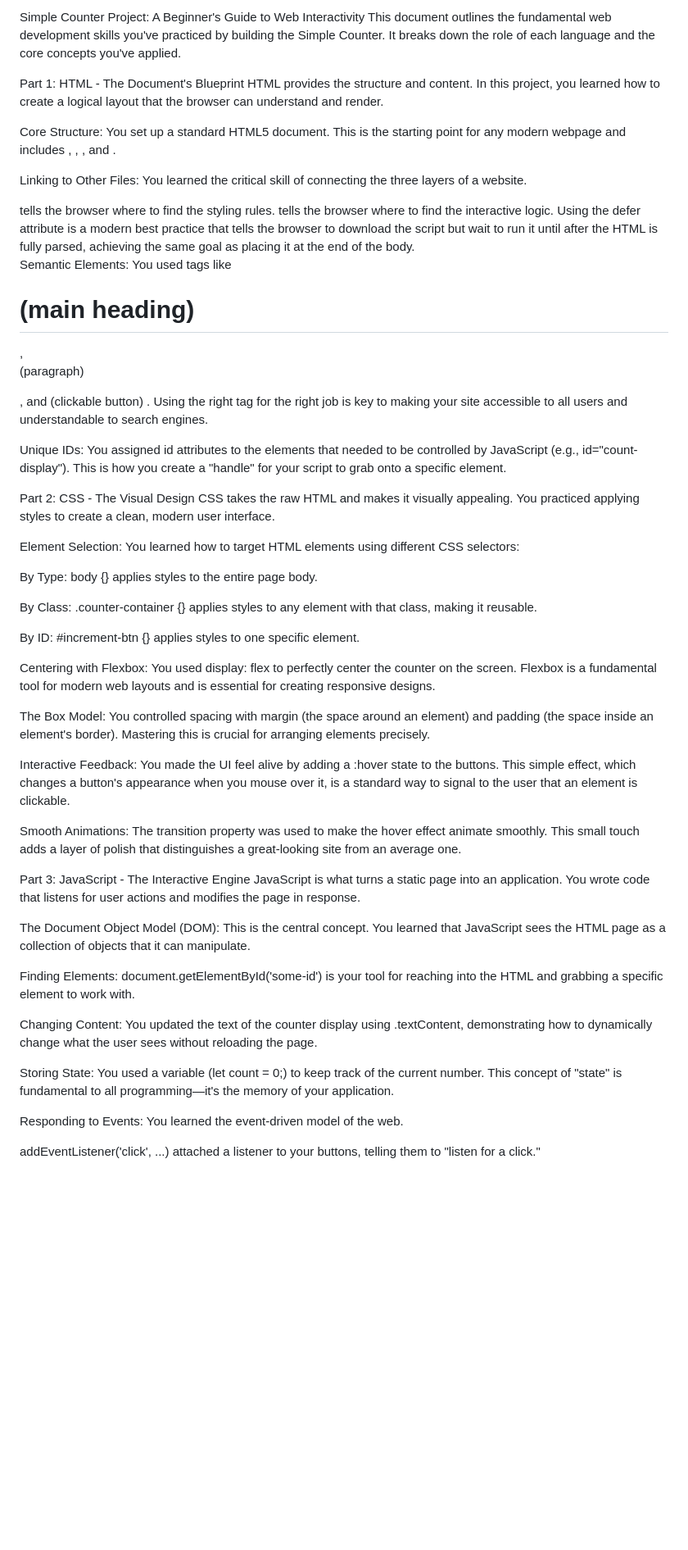
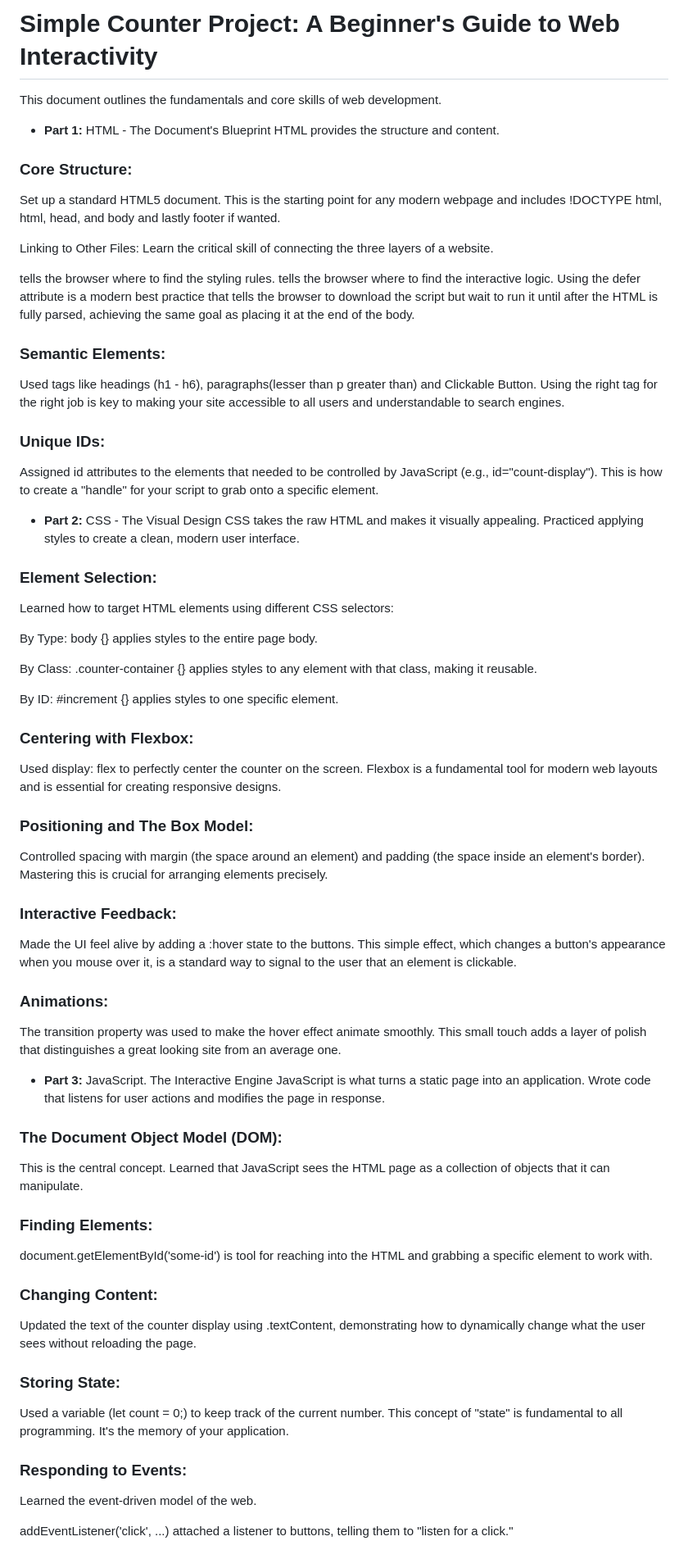
Before and after one commit to Astathiel/Simple-Counter, a Markdown page: Learning.md, the part around one of its changes. Shown at 82% size. Rendered like a GitHub page; blank space fills up the shorter version.

Commit message:
format fix

```diff
--- a/Learning.md
+++ b/Learning.md
@@ -1,52 +1,65 @@
-Simple Counter Project: A Beginner's Guide to Web Interactivity
-This document outlines the fundamental web development skills you've practiced by building the Simple Counter. It breaks down the role of each language and the core concepts you've applied.
+# Simple Counter Project: A Beginner's Guide to Web Interactivity
+This document outlines the fundamentals and core skills of web development.
 
-Part 1: HTML - The Document's Blueprint
-HTML provides the structure and content. In this project, you learned how to create a logical layout that the browser can understand and render.
+* **Part 1:** HTML - The Document's Blueprint
+HTML provides the structure and content.
 
-Core Structure: You set up a standard HTML5 document. This is the starting point for any modern webpage and includes <!DOCTYPE html>, <html>, <head>, and <body>.
+### Core Structure:
+ Set up a standard HTML5 document. This is the starting point for any modern webpage and includes !DOCTYPE html, html, head, and body and lastly footer if wanted.
 
-Linking to Other Files: You learned the critical skill of connecting the three layers of a website.
+Linking to Other Files: Learn the critical skill of connecting the three layers of a website.
 
 <link rel="stylesheet" href="styles.css"> tells the browser where to find the styling rules.
 
 <script src="script.js" defer></script> tells the browser where to find the interactive logic. Using the defer attribute is a modern best practice that tells the browser to download the script but wait to run it until after the HTML is fully parsed, achieving the same goal as placing it at the end of the body.
 
-Semantic Elements: You used tags like <h1> (main heading) </h1>, <p> (paragraph) </p>, and <button> (clickable button) </button>. Using the right tag for the right job is key to making your site accessible to all users and understandable to search engines.
+### Semantic Elements:
+ Used tags like headings (h1 - h6), paragraphs(lesser than p greater than) and <button>Clickable Button</button>. Using the right tag for the right job is key to making your site accessible to all users and understandable to search engines.
 
-Unique IDs: You assigned id attributes to the elements that needed to be controlled by JavaScript (e.g., id="count-display"). This is how you create a "handle" for your script to grab onto a specific element.
+### Unique IDs:
+ Assigned id attributes to the elements that needed to be controlled by JavaScript (e.g., id="count-display"). This is how to create a "handle" for your script to grab onto a specific element.
 
-Part 2: CSS - The Visual Design
-CSS takes the raw HTML and makes it visually appealing. You practiced applying styles to create a clean, modern user interface.
+* **Part 2:** CSS - The Visual Design
+CSS takes the raw HTML and makes it visually appealing. Practiced applying styles to create a clean, modern user interface.
 
-Element Selection: You learned how to target HTML elements using different CSS selectors:
+### Element Selection:
+ Learned how to target HTML elements using different CSS selectors:
 
 By Type: body {} applies styles to the entire page body.
 
 By Class: .counter-container {} applies styles to any element with that class, making it reusable.
 
-By ID: #increment-btn {} applies styles to one specific element.
+By ID: #increment {} applies styles to one specific element.
 
-Centering with Flexbox: You used display: flex to perfectly center the counter on the screen. Flexbox is a fundamental tool for modern web layouts and is essential for creating responsive designs.
+### Centering with Flexbox:
+ Used display: flex to perfectly center the counter on the screen. Flexbox is a fundamental tool for modern web layouts and is essential for creating responsive designs.
 
-The Box Model: You controlled spacing with margin (the space around an element) and padding (the space inside an element's border). Mastering this is crucial for arranging elements precisely.
+### Positioning and The Box Model:
+ Controlled spacing with margin (the space around an element) and padding (the space inside an element's border). Mastering this is crucial for arranging elements precisely.
 
-Interactive Feedback: You made the UI feel alive by adding a :hover state to the buttons. This simple effect, which changes a button's appearance when you mouse over it, is a standard way to signal to the user that an element is clickable.
+### Interactive Feedback:
+ Made the UI feel alive by adding a :hover state to the buttons. This simple effect, which changes a button's appearance when you mouse over it, is a standard way to signal to the user that an element is clickable.
 
-Smooth Animations: The transition property was used to make the hover effect animate smoothly. This small touch adds a layer of polish that distinguishes a great-looking site from an average one.
+### Animations:
+ The transition property was used to make the hover effect animate smoothly. This small touch adds a layer of polish that distinguishes a great looking site from an average one.
 
-Part 3: JavaScript - The Interactive Engine
-JavaScript is what turns a static page into an application. You wrote code that listens for user actions and modifies the page in response.
+* **Part 3:** JavaScript. The Interactive Engine
+JavaScript is what turns a static page into an application. Wrote code that listens for user actions and modifies the page in response.
 
-The Document Object Model (DOM): This is the central concept. You learned that JavaScript sees the HTML page as a collection of objects that it can manipulate.
+### The Document Object Model (DOM):
+ This is the central concept. Learned that JavaScript sees the HTML page as a collection of objects that it can manipulate.
 
-Finding Elements: document.getElementById('some-id') is your tool for reaching into the HTML and grabbing a specific element to work with.
+### Finding Elements:
+ document.getElementById('some-id') is tool for reaching into the HTML and grabbing a specific element to work with.
 
-Changing Content: You updated the text of the counter display using .textContent, demonstrating how to dynamically change what the user sees without reloading the page.
+### Changing Content:
+ Updated the text of the counter display using .textContent, demonstrating how to dynamically change what the user sees without reloading the page.
 
-Storing State: You used a variable (let count = 0;) to keep track of the current number. This concept of "state" is fundamental to all programming—it's the memory of your application.
+### Storing State:
+ Used a variable (let count = 0;) to keep track of the current number. This concept of "state" is fundamental to all programming. It's the memory of your application.
 
-Responding to Events: You learned the event-driven model of the web.
+### Responding to Events:
+ Learned the event-driven model of the web.
 
-addEventListener('click', ...) attached a listener to your buttons, telling them to "listen for a click."
+addEventListener('click', ...) attached a listener to buttons, telling them to "listen for a click."
 
```
Also changed, not shown: other parts of Learning.md (+4 -2 lines).
